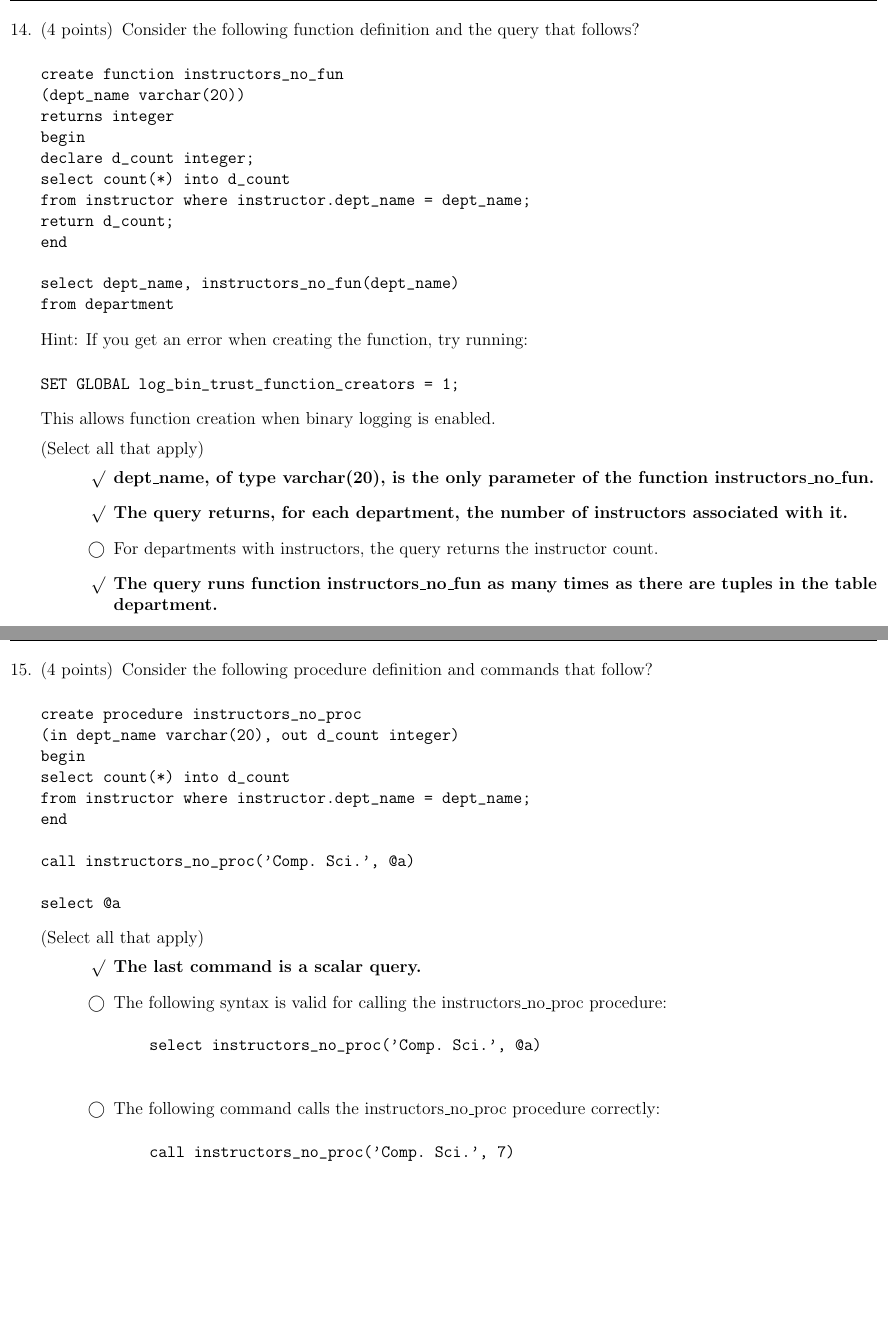
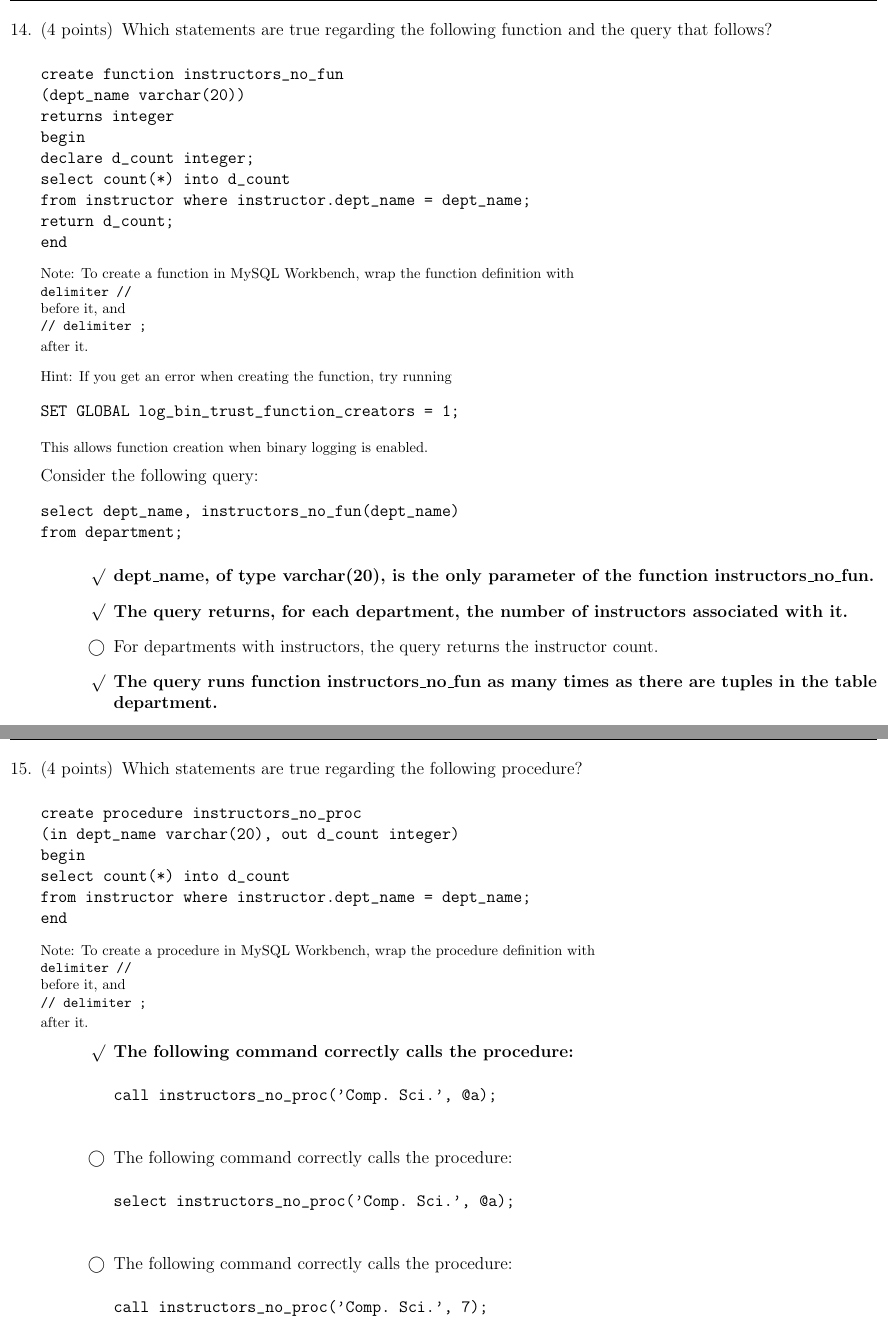
Before and after one commit to beatakubiak/csc3300, a LaTeX problem sheet (iLearn_Question_Library/Ch5-old.tex): two parts of pages 4 and 5 of 5, joined at a grey line, cut so that both start at the same text, the shorter picture padded with empty space. Compiled offline with pdfLaTeX.

Commit message:
Refactor function and procedure questions (clarify wording, structure, and execution notes)

```diff
--- a/iLearn_Question_Library/Ch5-old.tex
+++ b/iLearn_Question_Library/Ch5-old.tex
@@ -197,7 +197,8 @@ insert into instructor values ('6667', TODO, 'Comp. Sci.', null)
 
 \begin{minipage}{\linewidth}
 \question[4]
-Consider the following function definition and the query that follows?\par\vspace{0.5em}
+Which statements are true regarding the following function and the query that follows?\par\vspace{0.5em}
+
 \begin{verbatim}
 create function instructors_no_fun
 (dept_name varchar(20))
@@ -208,16 +209,37 @@ select count(*) into d_count
 from instructor where instructor.dept_name = dept_name;
 return d_count;
 end
+\end{verbatim}
 
-select dept_name, instructors_no_fun(dept_name)
-from department
-\end{verbatim}
-Hint: If you get an error when creating the function, try running:\par\vspace{0.5em}
+{\footnotesize Note: To create a function in MySQL Workbench, wrap the function definition with
+
+\texttt{delimiter //}
+
+before it, and
+
+\texttt{// delimiter ;}
+
+after it.}
+
+\par\vspace{0.5em}
+
+{\footnotesize Hint: If you get an error when creating the function, try running}
 \begin{verbatim}
 SET GLOBAL log_bin_trust_function_creators = 1;
 \end{verbatim}
-This allows function creation when binary logging is enabled.\par\vspace{0.5em}
-(Select all that apply)\par\vspace{0.5em}
+{\footnotesize This allows function creation when binary logging is enabled.}
+
+\par\vspace{0.5em}
+
+Consider the following query:
+
+\begin{verbatim}
+select dept_name, instructors_no_fun(dept_name)
+from department;
+\end{verbatim}
+
+\par\vspace{0.5em}
+
 \begin{checkboxes}
     \CorrectChoice dept\_name, of type varchar(20), is the only parameter of the function instructors\_no\_fun.
     \CorrectChoice The query returns, for each department, the number of instructors associated with it.
@@ -228,7 +250,8 @@ This allows function creation when binary logging is enabled.\par\vspace{0.5em}
 
 \begin{minipage}{\linewidth}
 \question[4]
-Consider the following procedure definition and commands that follow?\par\vspace{0.5em}
+Which statements are true regarding the following procedure?\par\vspace{0.5em}
+
 \begin{verbatim}
 create procedure instructors_no_proc
 (in dept_name varchar(20), out d_count integer)
@@ -236,25 +259,40 @@ begin
 select count(*) into d_count
 from instructor where instructor.dept_name = dept_name;
 end
+\end{verbatim}
 
-call instructors_no_proc('Comp. Sci.', @a)
+{\footnotesize Note: To create a procedure in MySQL Workbench, wrap the procedure definition with
 
-select @a
-\end{verbatim}
-(Select all that apply)\par\vspace{0.5em}
+\texttt{delimiter //}
+
+before it, and
+
+\texttt{// delimiter ;}
+
+after it.}
+
+\par\vspace{0.5em}
+
 \begin{checkboxes}
-    \CorrectChoice The last command is a scalar query.
-    \choice The following syntax is valid for calling the instructors\_no\_proc procedure:
+    \CorrectChoice The following command correctly calls the procedure:
     \begin{verbatim}
-    select instructors_no_proc('Comp. Sci.', @a)
+call instructors_no_proc('Comp. Sci.', @a);
     \end{verbatim}
-    \choice The following command calls the instructors\_no\_proc procedure correctly:
+
+    \choice The following command correctly calls the procedure:
     \begin{verbatim}
-    call instructors_no_proc('Comp. Sci.', 7)
+select instructors_no_proc('Comp. Sci.', @a);
     \end{verbatim}
+
+    \choice The following command correctly calls the procedure:
+    \begin{verbatim}
+call instructors_no_proc('Comp. Sci.', 7);
+    \end{verbatim}
+
     \choice The execution of instructors\_no\_proc procedure can result in a modification to the database data.
 \end{checkboxes}
 \end{minipage}\vspace{1em}
 
+
 \end{questions}
 \end{document}
```
Also changed, not shown: iLearn_Question_Library/Ch5-old.tex (4 more changed lines).
